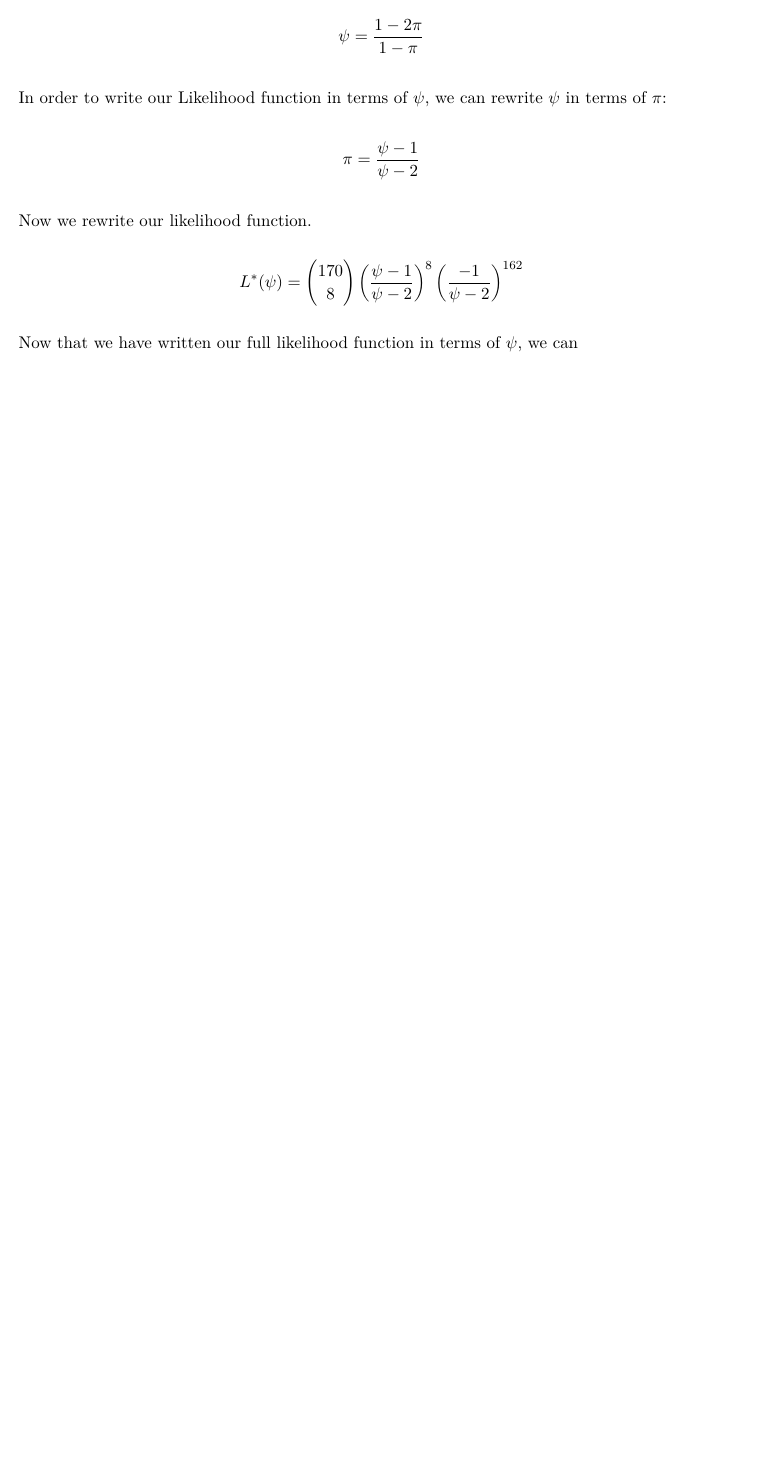
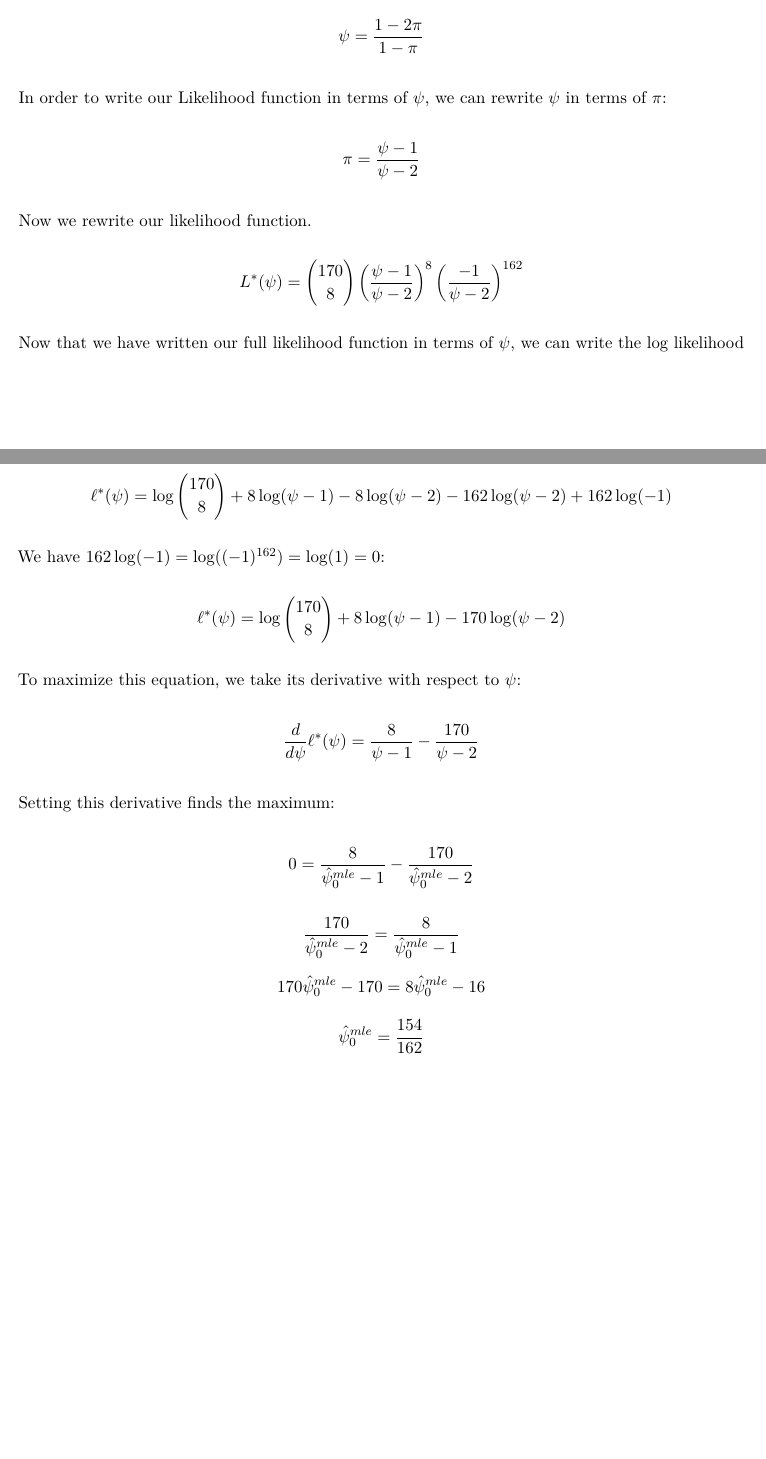
Before and after one commit to troyrusso/STAT342, an R Markdown document (Final Paper Template.Rmd): part of page 5 of 5 before the commit and two parts of pages 5 and 6 of 6 after it, the two joined at a grey line, cut so that both start at the same text, the shorter picture padded with empty space. Rendered offline with R 4.5, knitr and Pandoc, then LaTeX, with nearby package versions; some code elsewhere in the file could not run offline.

Commit message:
Finished Proof of Maximum Likelihood Estimator

```diff
--- a/Final Paper Template.Rmd
+++ b/Final Paper Template.Rmd
@@ -180,4 +180,10 @@ In order to write our Likelihood function in terms of $\psi$, we can rewrite $\p
 $$\pi = \frac{\psi - 1}{\psi -2}$$
 Now we rewrite our likelihood function.
 $$L^*(\psi) = \binom{170}{8}\left(\frac{\psi-1}{\psi-2}\right)^8\left(\frac{-1}{\psi-2}\right)^{162}$$
-Now that we have written our full likelihood function in terms of $\psi$, we can
+Now that we have written our full likelihood function in terms of $\psi$, we can write the log likelihood function.
+$$\ell^*(\psi) = \log\binom{170}{8}+8\log(\psi-1)-8\log(\psi-2)-162\log(\psi-2) +162\log(-1)$$
+We have $162\log(-1) = \log((-1)^{162}) = \log(1) = 0$:
+$$\ell^*(\psi) =  \log\binom{170}{8}+8\log(\psi-1)-170\log(\psi-2)$$
+To maximize this equation, we take its derivative with respect to $\psi$:
+$$\frac{d}{d\psi}\ell^*(\psi) = \frac{8}{\psi-1} - \frac{170}{\psi-2}$$
+Setting this derivative finds the maximum:
```
Also changed, not shown: Final Paper Template.Rmd (6 more changed lines).
